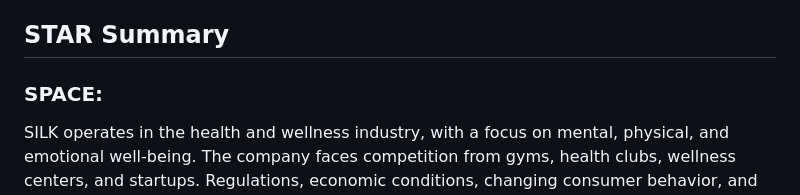
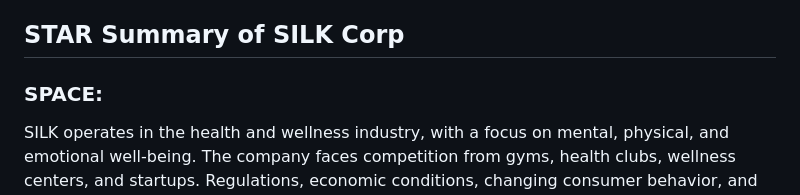
Before and after one commit to WorldEnterpriseGroup/silkcorp, a Markdown page: README.md, the part around the change. GitHub-like rendering.

Commit message:
Completed #77

```diff
--- a/README.md
+++ b/README.md
@@ -46,7 +46,7 @@ Overall, this ASSIST plan would help to ensure that the SILK project is effectiv
 ### **REACH:**
 The goal of SILK is to create a peaceful community that empowers mental, physical, and emotional well-being, with a strong focus on Diversity, equity, and inclusion (DE&I). Through the integration of various capabilities such as APIs, DevOps, and MLOps, SILK aims to create a community where everyone learns and contributes together. This will be achieved by leveraging the strength, integrity, love, and knowledge of people, and promoting intellectual growth through sharing knowledge. As the project progresses, its impact on the community can be measured quantitatively through metrics such as the number of people positively impacted, the growth of minority-owned businesses, and the success of SILK Life, the mission-driven lifestyle program. The ultimate goal is to create a wholesome and engaging life for individuals and families, thereby contributing to a better world for everyone.
 
-## STAR Summary
+## STAR Summary of SILK Corp
 
 ### **SPACE:**
 SILK operates in the health and wellness industry, with a focus on mental, physical, and emotional well-being. The company faces competition from gyms, health clubs, wellness centers, and startups. Regulations, economic conditions, changing consumer behavior, and sustainability concerns may impact its business operations. SILK's focus on diversity, equity, and inclusion may differentiate it from competitors and create opportunities for collaborations.
```
